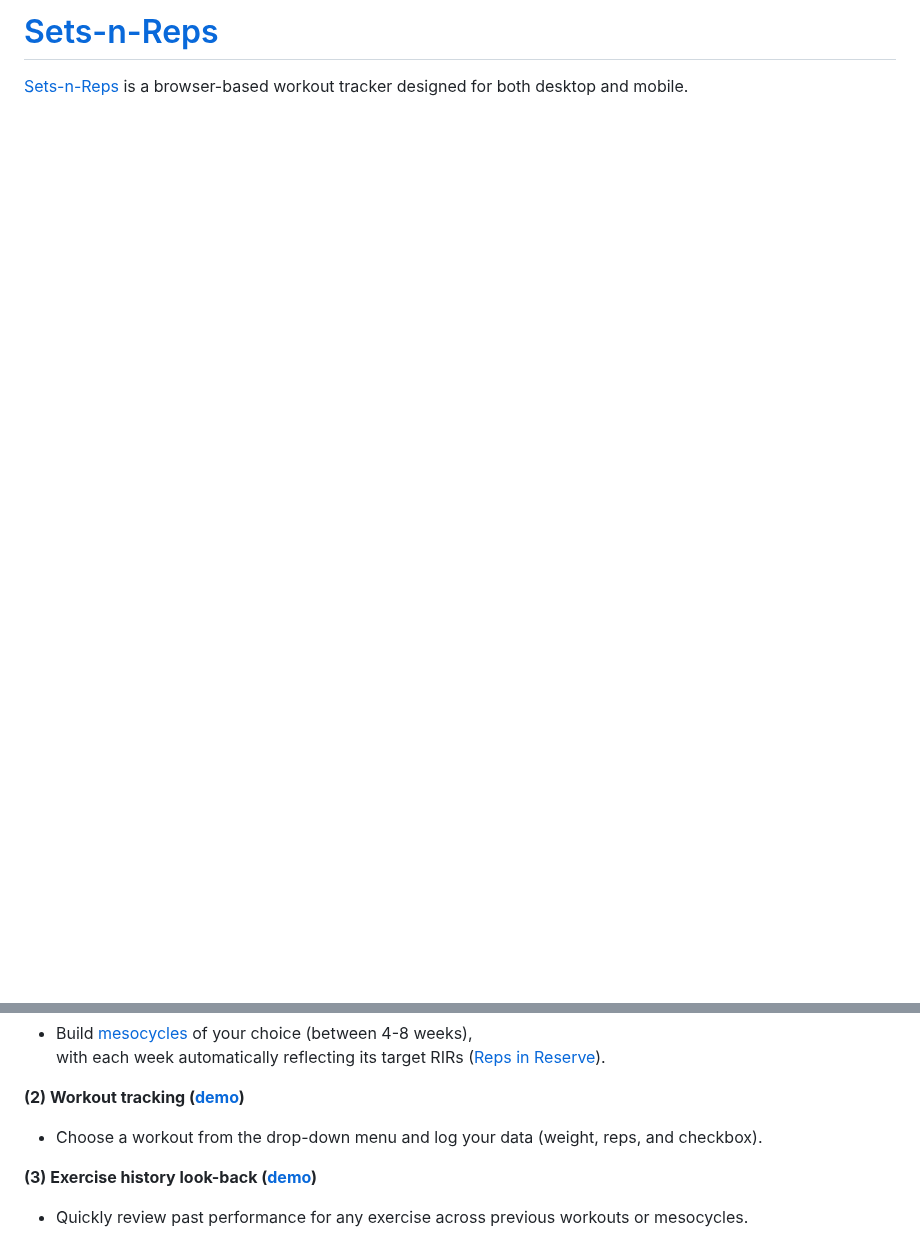
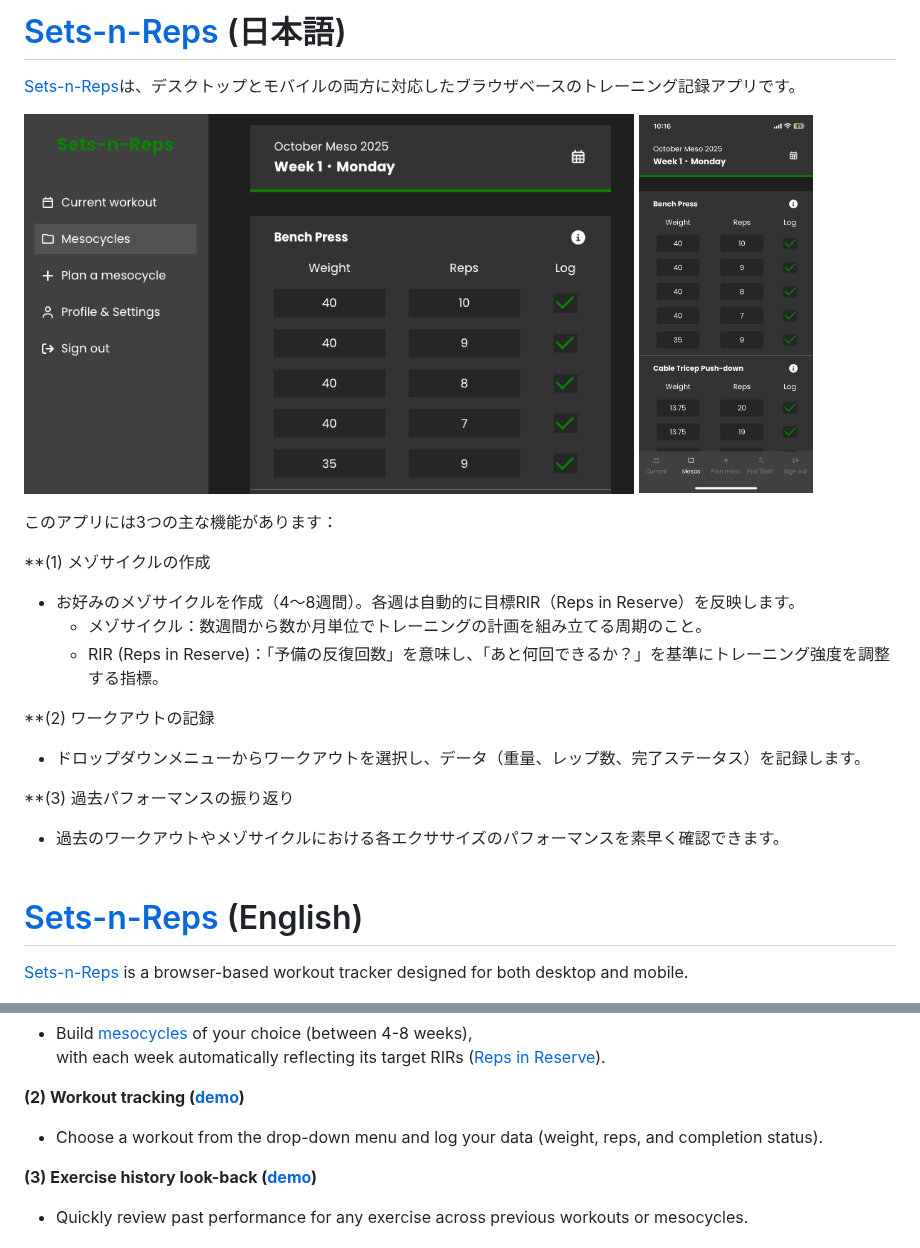
Before and after one commit to lyuhiroyama/sets-n-reps, a Markdown page: README.md, 2 parts joined by grey strips. Drawn GitHub-style; blank space fills up the shorter version.

Commit message:
README(日本語): イントロダクションの日本語翻訳を追加

```diff
--- a/README.md
+++ b/README.md
@@ -1,4 +1,31 @@
-# [Sets-n-Reps](https://sets-n-reps.com)
+# [Sets-n-Reps](https://sets-n-reps.com) (日本語)
+
+[Sets-n-Reps](https://sets-n-reps.com)は、デスクトップとモバイルの両方に対応したブラウザベースのトレーニング記録アプリです。
+
+<p style="display: flex; justify-content: center; align-items: center; gap: 10px;">
+  <a href="https://sets-n-reps.com">
+    <img src="README-assets/web-screenshot.png" height="400px" width="70%" />
+  </a>
+  <a href="https://sets-n-reps.com">
+    <img src="README-assets/mobile-screenshot.jpg" height="400px" width="20%" />
+  </a>
+</p>
+
+このアプリには3つの主な機能があります：
+
+**(1) メゾサイクルの作成
+- お好みのメゾサイクルを作成（4〜8週間）。各週は自動的に目標RIR（Reps in Reserve）を反映します。
+  - メゾサイクル：数週間から数か月単位でトレーニングの計画を組み立てる周期のこと。
+  - RIR (Reps in Reserve)：「予備の反復回数」を意味し、「あと何回できるか？」を基準にトレーニング強度を調整する指標。
+
+**(2) ワークアウトの記録
+- ドロップダウンメニューからワークアウトを選択し、データ（重量、レップ数、完了ステータス）を記録します。
+
+**(3) 過去パフォーマンスの振り返り
+- 過去のワークアウトやメゾサイクルにおける各エクササイズのパフォーマンスを素早く確認できます。
+<br/><br/>
+
+# [Sets-n-Reps](https://sets-n-reps.com) (English)
 
 [Sets-n-Reps](https://sets-n-reps.com) is a browser-based workout tracker designed for both desktop and mobile.
 
@@ -18,7 +45,7 @@ It offers three key features:
 )).
 
 **(2) Workout tracking ([demo](https://www.youtube.com/watch?v=a8TEfTkuYi0&t=4m11s))**
-- Choose a workout from the drop-down menu and log your data (weight, reps, and checkbox).
+- Choose a workout from the drop-down menu and log your data (weight, reps, and completion status).
 
 **(3) Exercise history look-back ([demo](https://www.youtube.com/watch?v=a8TEfTkuYi0&t=5m32s))**
 - Quickly review past performance for any exercise across previous workouts or mesocycles.
```
